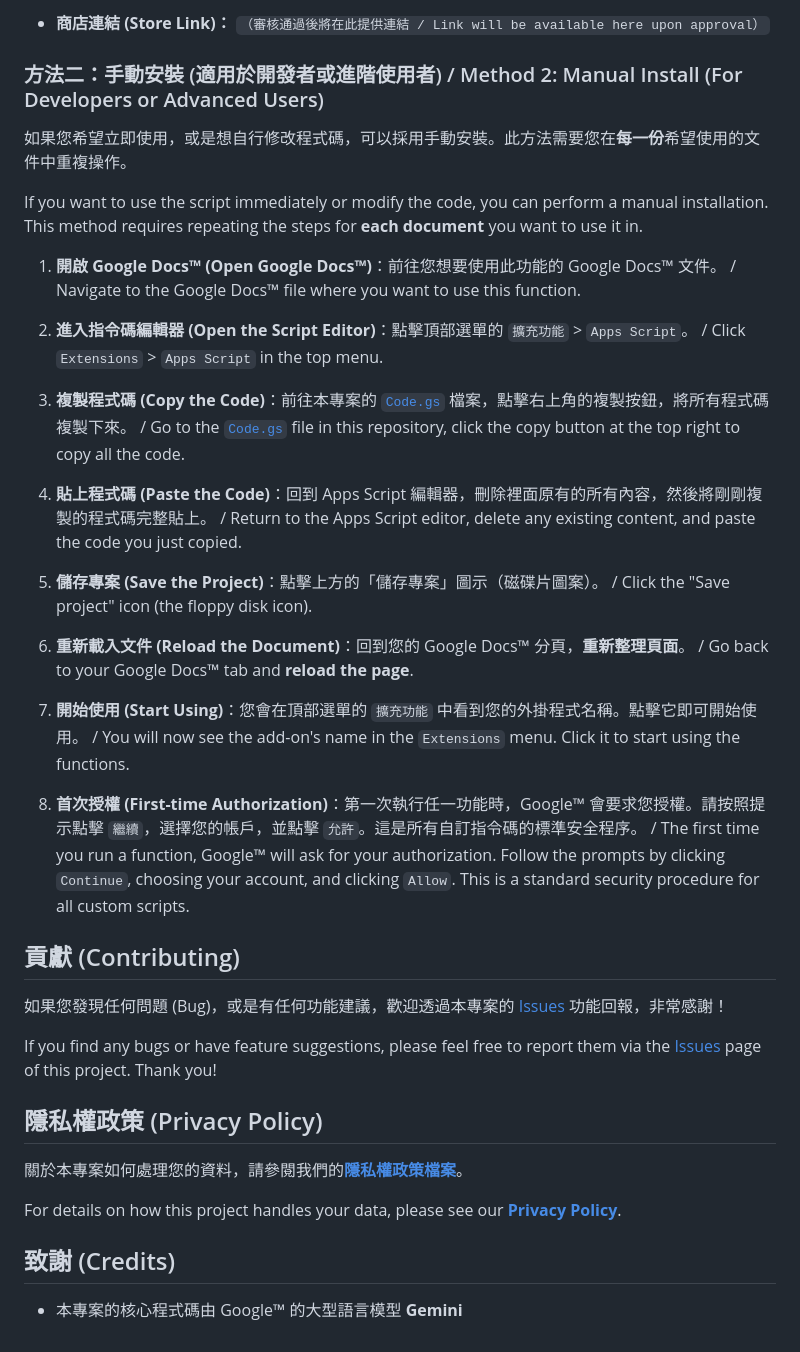
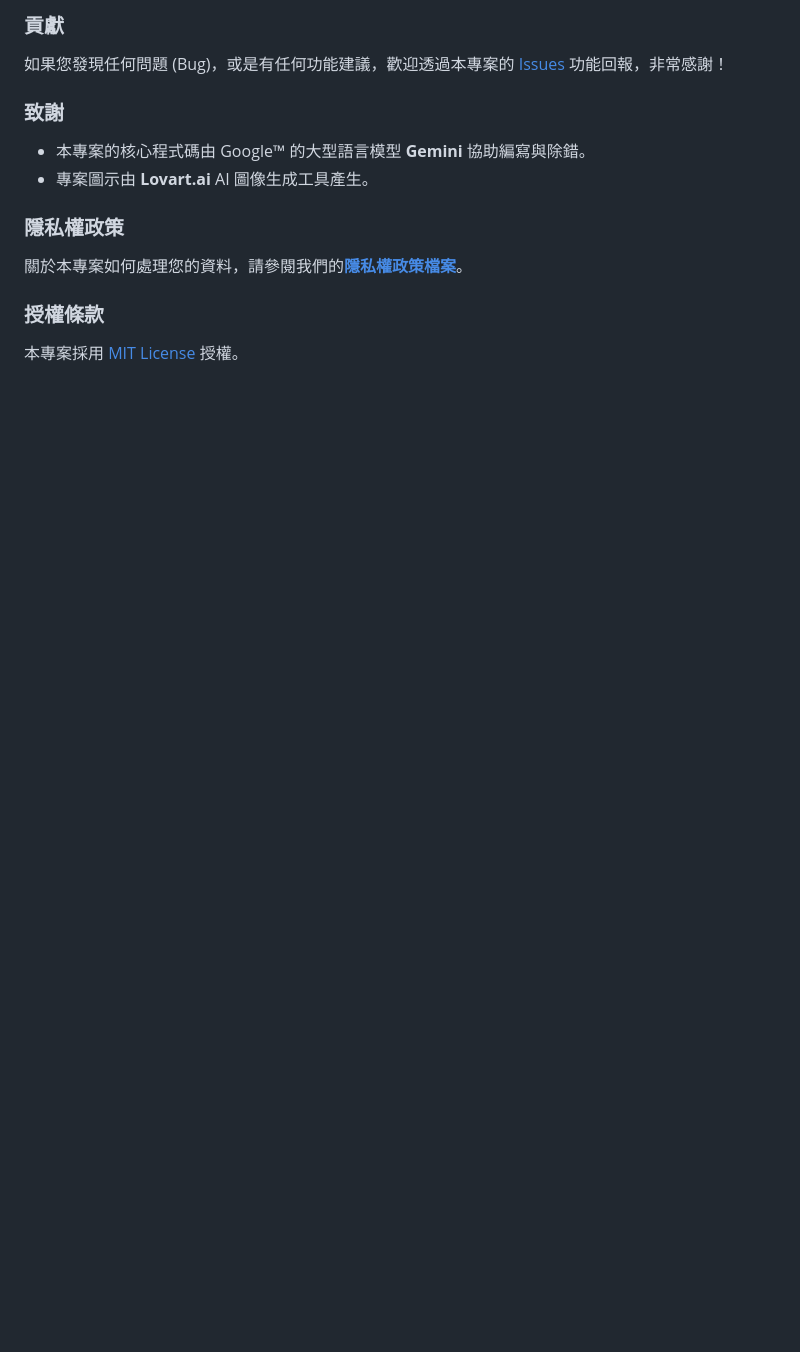
Before and after one commit to rayyue300/GoogleDocs-AsianCharactersSelector, a Markdown page: README.md, the part around one of its changes. GitHub-like rendering; blank space fills up the shorter version.

```diff
--- a/README.md
+++ b/README.md
@@ -55,39 +109,16 @@ This is the easiest and most convenient method, recommended for all users. Insta
-* **商店連結 (Store Link)：** `（審核通過後將在此提供連結 / Link will be available here upon approval）`
-
-### 方法二：手動安裝 (適用於開發者或進階使用者) / Method 2: Manual Install (For Developers or Advanced Users)
-
-如果您希望立即使用，或是想自行修改程式碼，可以採用手動安裝。此方法需要您在**每一份**希望使用的文件中重複操作。
-
-If you want to use the script immediately or modify the code, you can perform a manual installation. This method requires repeating the steps for **each document** you want to use it in.
-
-1. **開啟 Google Docs™ (Open Google Docs™)**：前往您想要使用此功能的 Google Docs™ 文件。 / Navigate to the Google Docs™ file where you want to use this function.
-
-2. **進入指令碼編輯器 (Open the Script Editor)**：點擊頂部選單的 `擴充功能` > `Apps Script`。 / Click `Extensions` > `Apps Script` in the top menu.
-
-3. **複製程式碼 (Copy the Code)**：前往本專案的 [`Code.gs`](https://github.com/rayyue300/GoogleDocs-AsianCharactersSelector/blob/main/Code.gs) 檔案，點擊右上角的複製按鈕，將所有程式碼複製下來。 / Go to the [`Code.gs`](https://github.com/rayyue300/GoogleDocs-AsianCharactersSelector/blob/main/Code.gs) file in this repository, click the copy button at the top right to copy all the code.
-
-4. **貼上程式碼 (Paste the Code)**：回到 Apps Script 編輯器，刪除裡面原有的所有內容，然後將剛剛複製的程式碼完整貼上。 / Return to the Apps Script editor, delete any existing content, and paste the code you just copied.
-
-5. **儲存專案 (Save the Project)**：點擊上方的「儲存專案」圖示（磁碟片圖案）。 / Click the "Save project" icon (the floppy disk icon).
-
-6. **重新載入文件 (Reload the Document)**：回到您的 Google Docs™ 分頁，**重新整理頁面**。 / Go back to your Google Docs™ tab and **reload the page**.
-
-7. **開始使用 (Start Using)**：您會在頂部選單的 `擴充功能` 中看到您的外掛程式名稱。點擊它即可開始使用。 / You will now see the add-on's name in the `Extensions` menu. Click it to start using the functions.
-
-8. **首次授權 (First-time Authorization)**：第一次執行任一功能時，Google™ 會要求您授權。請按照提示點擊 `繼續`，選擇您的帳戶，並點擊 `允許`。這是所有自訂指令碼的標準安全程序。 / The first time you run a function, Google™ will ask for your authorization. Follow the prompts by clicking `Continue`, choosing your account, and clicking `Allow`. This is a standard security procedure for all custom scripts.
-
-## 貢獻 (Contributing)
+### 貢獻
 
 如果您發現任何問題 (Bug)，或是有任何功能建議，歡迎透過本專案的 [Issues](https://github.com/rayyue300/GoogleDocs-AsianCharactersSelector/issues) 功能回報，非常感謝！
 
-If you find any bugs or have feature suggestions, please feel free to report them via the [Issues](https://github.com/rayyue300/GoogleDocs-AsianCharactersSelector/issues) page of this project. Thank you!
+### 致謝
 
-## 隱私權政策 (Privacy Policy)
+* 本專案的核心程式碼由 Google™ 的大型語言模型 **Gemini** 協助編寫與除錯。
+* 專案圖示由 **Lovart.ai** AI 圖像生成工具產生。
+
+### 隱私權政策
 
 關於本專案如何處理您的資料，請參閱我們的[**隱私權政策檔案**](PRIVACY_POLICY.md)。
 
-For details on how this project handles your data, please see our [**Privacy Policy**](PRIVACY_POLICY.md).
+### 授權條款
 
-## 致謝 (Credits)
-
-* 本專案的核心程式碼由 Google™ 的大型語言模型 **Gemini**
+本專案採用 [MIT License](LICENSE) 授權。
```
Also changed, not shown: other parts of README.md (+88 -34 lines).
